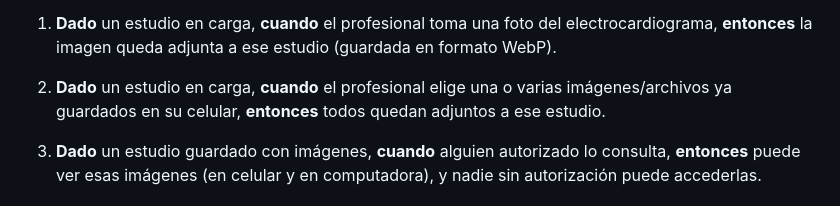
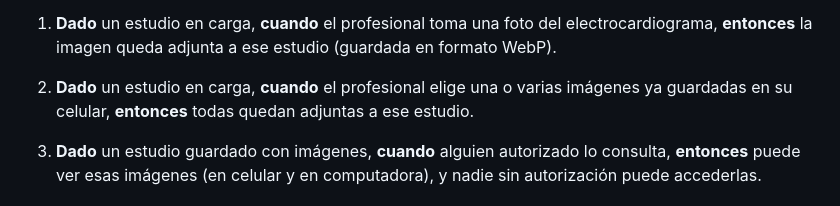
Before and after one commit to maurogallardo/proyecto-clinica, a Markdown page: specs/001-estudio-ergometrico/spec.md, the part around the change. GitHub-like rendering.

```diff
--- a/specs/001-estudio-ergometrico/spec.md
+++ b/specs/001-estudio-ergometrico/spec.md
@@ -92,9 +92,9 @@ verifica que quedan guardadas con él y que se pueden ver al consultarlo.
    **entonces** la imagen queda adjunta a ese estudio (guardada en formato WebP).
 
 2. **Dado** un estudio en carga,
-   **cuando** el profesional elige una o varias imágenes/archivos ya guardados
-   en su celular,
-   **entonces** todos quedan adjuntos a ese estudio.
+   **cuando** el profesional elige una o varias imágenes ya guardadas en su
+   celular,
+   **entonces** todas quedan adjuntas a ese estudio.
 
 3. **Dado** un estudio guardado con imágenes,
    **cuando** alguien autorizado lo consulta,
```
Also changed, not shown: specs/001-estudio-ergometrico/tasks.md (+12 -12 lines).
